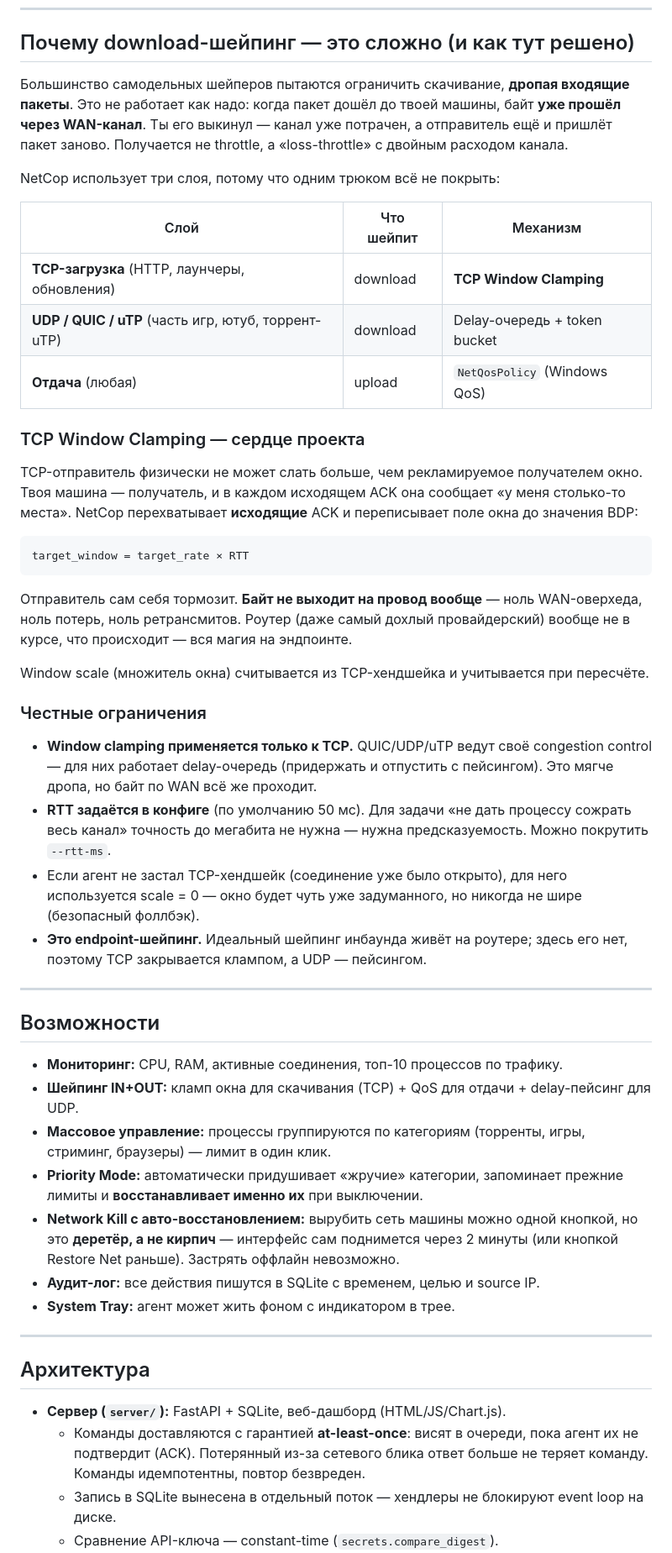
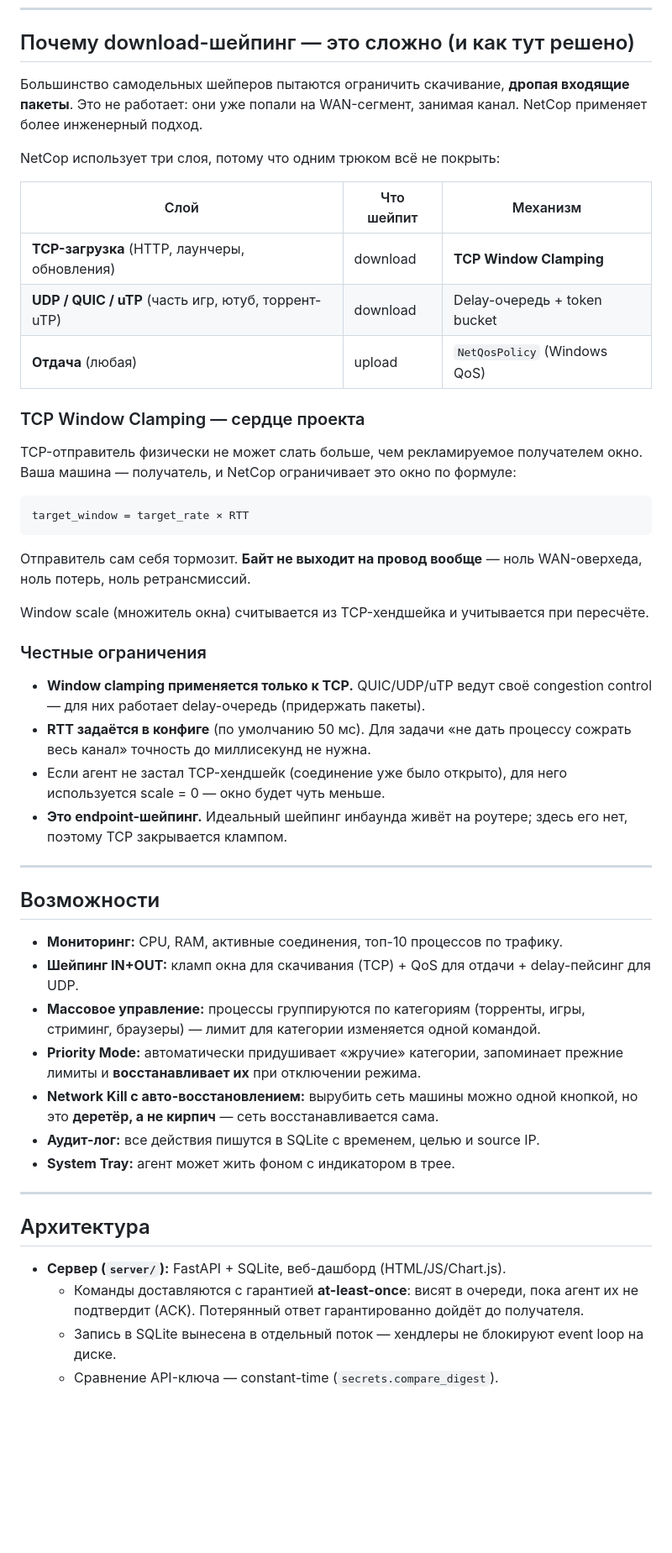
Before and after one commit to k0rruptrr/NetCop, a Markdown page: README.md, the part around one of its changes. Shown at 84% size. GitHub-like rendering; blank space fills up the shorter version.

````diff
--- a/README.md
+++ b/README.md
@@ -10,34 +10,34 @@ NetCop — утилита для мониторинга сети и **шейпи
 
 ## Почему download-шейпинг — это сложно (и как тут решено)
 
-Большинство самодельных шейперов пытаются ограничить скачивание, **дропая входящие пакеты**. Это не работает как надо: когда пакет дошёл до твоей машины, байт **уже прошёл через WAN-канал**. Ты его выкинул — канал уже потрачен, а отправитель ещё и пришлёт пакет заново. Получается не throttle, а «loss-throttle» с двойным расходом канала.
+Большинство самодельных шейперов пытаются ограничить скачивание, **дропая входящие пакеты**. Это не работает: они уже попали на WAN-сегмент, занимая канал. NetCop применяет более инженерный подход.
 
 NetCop использует три слоя, потому что одним трюком всё не покрыть:
 
-| Слой | Что шейпит | Механизм |
-|------|-----------|----------|
+| Слой                    | Что шейпит | Механизм                 |
+|-------------------------|-----------|--------------------------|
 | **TCP-загрузка** (HTTP, лаунчеры, обновления) | download | **TCP Window Clamping** |
 | **UDP / QUIC / uTP** (часть игр, ютуб, торрент-uTP) | download | Delay-очередь + token bucket |
-| **Отдача** (любая) | upload | `NetQosPolicy` (Windows QoS) |
+| **Отдача** (любая)               | upload   | `NetQosPolicy` (Windows QoS) |
 
 ### TCP Window Clamping — сердце проекта
 
-TCP-отправитель физически не может слать больше, чем рекламируемое получателем окно. Твоя машина — получатель, и в каждом исходящем ACK она сообщает «у меня столько-то места». NetCop перехватывает **исходящие** ACK и переписывает поле окна до значения BDP:
+TCP-отправитель физически не может слать больше, чем рекламируемое получателем окно. Ваша машина — получатель, и NetCop ограничивает это окно по формуле:
 
 ```
 target_window = target_rate × RTT
 ```
 
-Отправитель сам себя тормозит. **Байт не выходит на провод вообще** — ноль WAN-оверхеда, ноль потерь, ноль ретрансмитов. Роутер (даже самый дохлый провайдерский) вообще не в курсе, что происходит — вся магия на эндпоинте.
+Отправитель сам себя тормозит. **Байт не выходит на провод вообще** — ноль WAN-оверхеда, ноль потерь, ноль ретрансмиссий.
 
 Window scale (множитель окна) считывается из TCP-хендшейка и учитывается при пересчёте.
 
 ### Честные ограничения
 
-- **Window clamping применяется только к TCP.** QUIC/UDP/uTP ведут своё congestion control — для них работает delay-очередь (придержать и отпустить с пейсингом). Это мягче дропа, но байт по WAN всё же проходит.
-- **RTT задаётся в конфиге** (по умолчанию 50 мс). Для задачи «не дать процессу сожрать весь канал» точность до мегабита не нужна — нужна предсказуемость. Можно покрутить `--rtt-ms`.
-- Если агент не застал TCP-хендшейк (соединение уже было открыто), для него используется scale = 0 — окно будет чуть уже задуманного, но никогда не шире (безопасный фоллбэк).
-- **Это endpoint-шейпинг.** Идеальный шейпинг инбаунда живёт на роутере; здесь его нет, поэтому TCP закрывается клампом, а UDP — пейсингом.
+- **Window clamping применяется только к TCP.** QUIC/UDP/uTP ведут своё congestion control — для них работает delay-очередь (придержать пакеты).
+- **RTT задаётся в конфиге** (по умолчанию 50 мс). Для задачи «не дать процессу сожрать весь канал» точность до миллисекунд не нужна.
+- Если агент не застал TCP-хендшейк (соединение уже было открыто), для него используется scale = 0 — окно будет чуть меньше.
+- **Это endpoint-шейпинг.** Идеальный шейпинг инбаунда живёт на роутере; здесь его нет, поэтому TCP закрывается клампом.
 
 ---
 
@@ -45,9 +45,9 @@ Window scale (множитель окна) считывается из TCP-хе
 
 - **Мониторинг:** CPU, RAM, активные соединения, топ-10 процессов по трафику.
 - **Шейпинг IN+OUT:** кламп окна для скачивания (TCP) + QoS для отдачи + delay-пейсинг для UDP.
-- **Массовое управление:** процессы группируются по категориям (торренты, игры, стриминг, браузеры) — лимит в один клик.
-- **Priority Mode:** автоматически придушивает «жручие» категории, запоминает прежние лимиты и **восстанавливает именно их** при выключении.
-- **Network Kill с авто-восстановлением:** вырубить сеть машины можно одной кнопкой, но это **деретёр, а не кирпич** — интерфейс сам поднимется через 2 минуты (или кнопкой Restore Net раньше). Застрять оффлайн невозможно.
+- **Массовое управление:** процессы группируются по категориям (торренты, игры, стриминг, браузеры) — лимит для категории изменяется одной командой.
+- **Priority Mode:** автоматически придушивает «жручие» категории, запоминает прежние лимиты и **восстанавливает их** при отключении режима.
+- **Network Kill с авто-восстановлением:** вырубить сеть машины можно одной кнопкой, но это **деретёр, а не кирпич** — сеть восстанавливается сама.
 - **Аудит-лог:** все действия пишутся в SQLite с временем, целью и source IP.
 - **System Tray:** агент может жить фоном с индикатором в трее.
 
@@ -56,7 +56,7 @@ Window scale (множитель окна) считывается из TCP-хе
 ## Архитектура
 
 - **Сервер (`server/`):** FastAPI + SQLite, веб-дашборд (HTML/JS/Chart.js).
-  - Команды доставляются с гарантией **at-least-once**: висят в очереди, пока агент их не подтвердит (ACK). Потерянный из-за сетевого блика ответ больше не теряет команду. Команды идемпотентны, повтор безвреден.
+  - Команды доставляются с гарантией **at-least-once**: висят в очереди, пока агент их не подтвердит (ACK). Потерянный ответ гарантированно дойдёт до получателя.
   - Запись в SQLite вынесена в отдельный поток — хендлеры не блокируют event loop на диске.
   - Сравнение API-ключа — constant-time (`secrets.compare_digest`).
 - **Агент (`agent/`):** Python (`psutil`, `pydivert`, `pystray`). Репортит метрики, тянет и **подтверждает** команды, держит watchdog на kill.
````
Also changed, not shown: other parts of README.md (+14 -14 lines).
